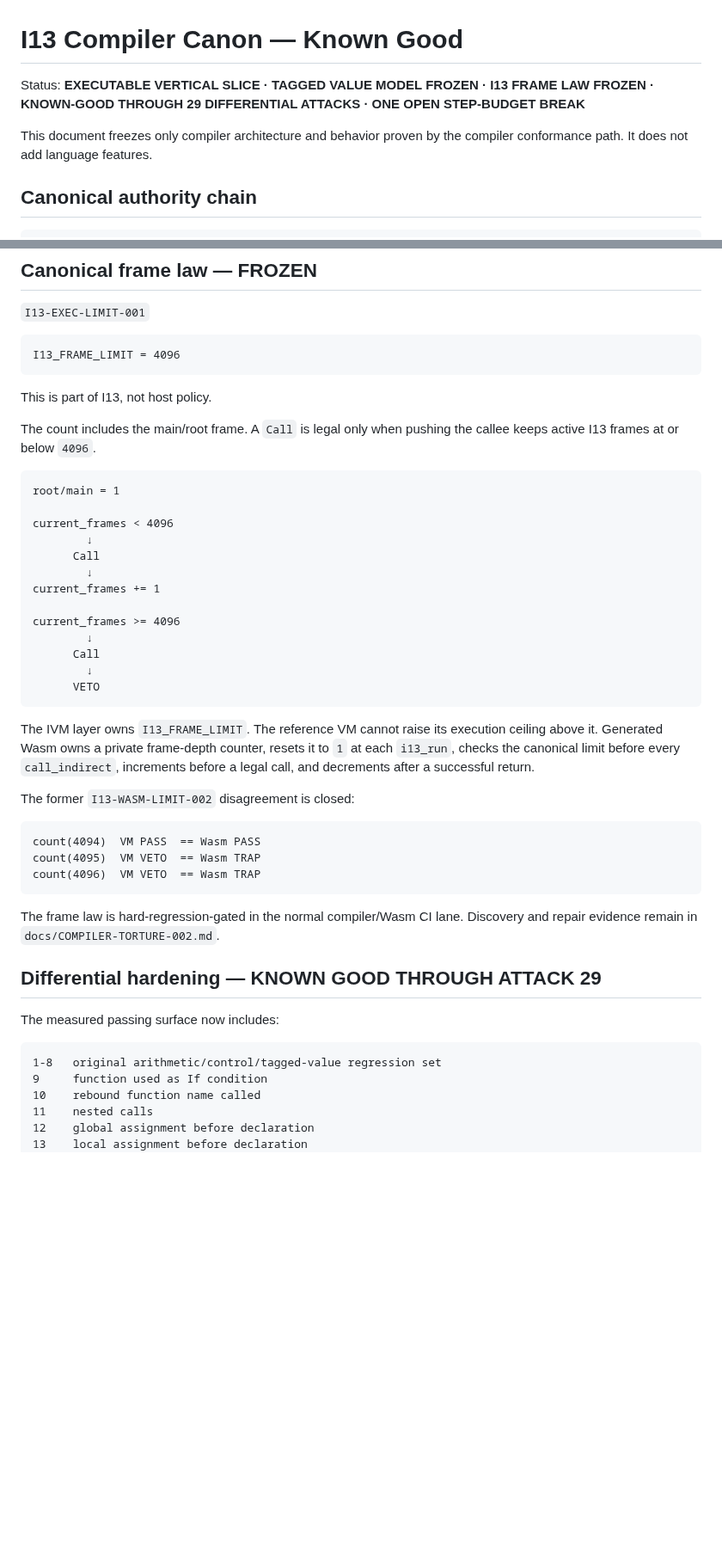
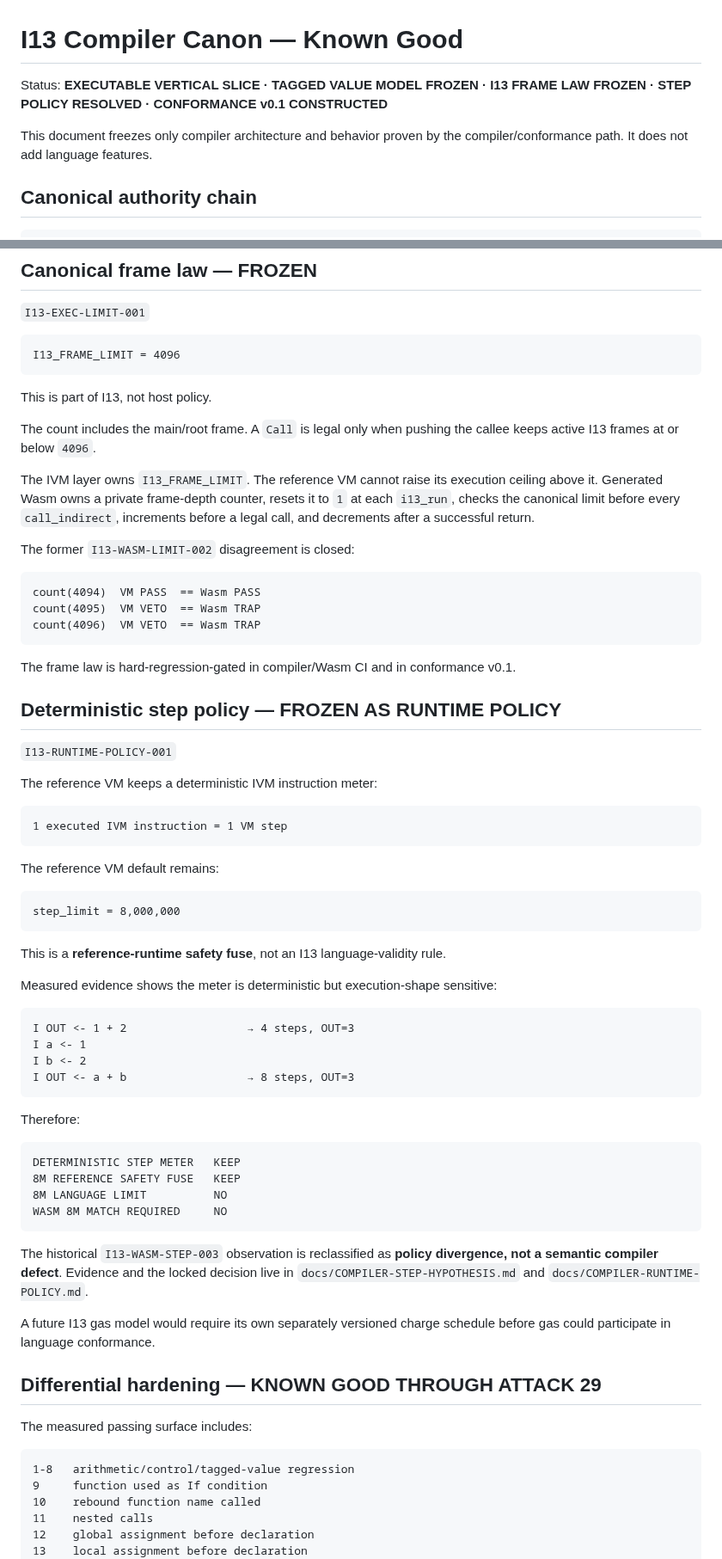
Before and after one commit to DavidWise01/I13-H1.1, a Markdown page: docs/COMPILER-CANON.md, 2 parts joined by grey strips. Shown at 86% size. Rendered like a GitHub page; blank space fills up the shorter version.

Commit message:
docs(compiler): lock runtime step policy and conformance v0.1

````diff
--- a/docs/COMPILER-CANON.md
+++ b/docs/COMPILER-CANON.md
@@ -1,8 +1,8 @@
 # I13 Compiler Canon — Known Good
 
-Status: **EXECUTABLE VERTICAL SLICE · TAGGED VALUE MODEL FROZEN · I13 FRAME LAW FROZEN · KNOWN-GOOD THROUGH 29 DIFFERENTIAL ATTACKS · ONE OPEN STEP-BUDGET BREAK**
+Status: **EXECUTABLE VERTICAL SLICE · TAGGED VALUE MODEL FROZEN · I13 FRAME LAW FROZEN · STEP POLICY RESOLVED · CONFORMANCE v0.1 CONSTRUCTED**
 
-This document freezes only compiler architecture and behavior proven by the compiler conformance path. It does not add language features.
+This document freezes only compiler architecture and behavior proven by the compiler/conformance path. It does not add language features.
 
 ## Canonical authority chain
 
@@ -171,22 +171,6 @@ This is part of I13, not host policy.
 
 The count includes the main/root frame. A `Call` is legal only when pushing the callee keeps active I13 frames at or below `4096`.
 
-```text
-root/main = 1
-
-current_frames < 4096
-        ↓
-      Call
-        ↓
-current_frames += 1
-
-current_frames >= 4096
-        ↓
-      Call
-        ↓
-      VETO
-```
-
 The IVM layer owns `I13_FRAME_LIMIT`. The reference VM cannot raise its execution ceiling above it. Generated Wasm owns a private frame-depth counter, resets it to `1` at each `i13_run`, checks the canonical limit before every `call_indirect`, increments before a legal call, and decrements after a successful return.
 
 The former `I13-WASM-LIMIT-002` disagreement is closed:
@@ -197,14 +181,54 @@ count(4095)  VM VETO  == Wasm TRAP
 count(4096)  VM VETO  == Wasm TRAP
 ```
 
-The frame law is hard-regression-gated in the normal compiler/Wasm CI lane. Discovery and repair evidence remain in `docs/COMPILER-TORTURE-002.md`.
+The frame law is hard-regression-gated in compiler/Wasm CI and in conformance v0.1.
+
+## Deterministic step policy — FROZEN AS RUNTIME POLICY
+
+`I13-RUNTIME-POLICY-001`
+
+The reference VM keeps a deterministic IVM instruction meter:
+
+```text
+1 executed IVM instruction = 1 VM step
+```
+
+The reference VM default remains:
+
+```text
+step_limit = 8,000,000
+```
+
+This is a **reference-runtime safety fuse**, not an I13 language-validity rule.
+
+Measured evidence shows the meter is deterministic but execution-shape sensitive:
+
+```text
+I OUT <- 1 + 2                  → 4 steps, OUT=3
+I a <- 1
+I b <- 2
+I OUT <- a + b                  → 8 steps, OUT=3
+```
+
+Therefore:
+
+```text
+DETERMINISTIC STEP METER   KEEP
+8M REFERENCE SAFETY FUSE   KEEP
+8M LANGUAGE LIMIT          NO
+WASM 8M MATCH REQUIRED     NO
+```
+
+The historical `I13-WASM-STEP-003` observation is reclassified as **policy divergence, not a semantic compiler defect**. Evidence and the locked decision live in `docs/COMPILER-STEP-HYPOTHESIS.md` and `docs/COMPILER-RUNTIME-POLICY.md`.
+
+A future I13 gas model would require its own separately versioned charge schedule before gas could participate in language conformance.
 
 ## Differential hardening — KNOWN GOOD THROUGH ATTACK 29
 
-The measured passing surface now includes:
+The measured passing surface includes:
 
 ```text
-1-8   original arithmetic/control/tagged-value regression set
+1-8   arithmetic/control/tagged-value regression
 9     function used as If condition
 10    rebound function name called
 11    nested calls
````
Also changed, not shown: other parts of docs/COMPILER-CANON.md (+46 -44 lines).
